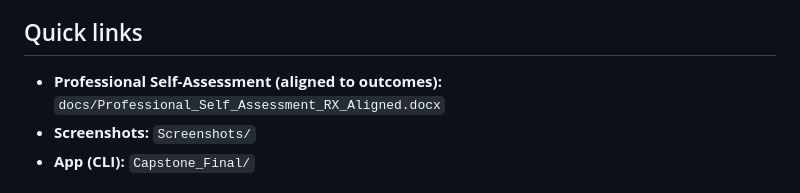
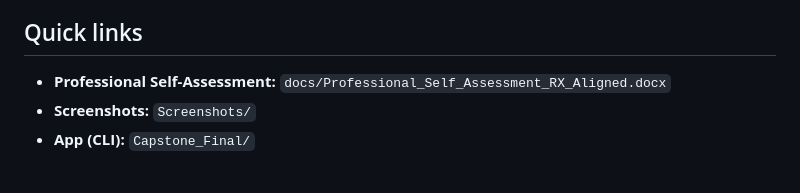
Before and after one commit to xaysanasyr/CS499-ePortfolio, a Markdown page: README.md, the part around the change. Drawn GitHub-style.

```diff
--- a/README.md
+++ b/README.md
@@ -13,7 +13,7 @@ This ePortfolio shows my CS-499 Capstone work. It includes a professional self-a
 Together, these artifacts show that I can move a simple idea into a maintainable, testable, and safer system. They set the stage for the rest of the portfolio by showing the range of my skills, from design and algorithms to persistence and security.
 
 ## Quick links
-- **Professional Self-Assessment (aligned to outcomes):** `docs/Professional_Self_Assessment_RX_Aligned.docx`
+- **Professional Self-Assessment:** `docs/Professional_Self_Assessment_RX_Aligned.docx`
 - **Screenshots:** `Screenshots/`
 - **App (CLI):** `Capstone_Final/`
 
```
